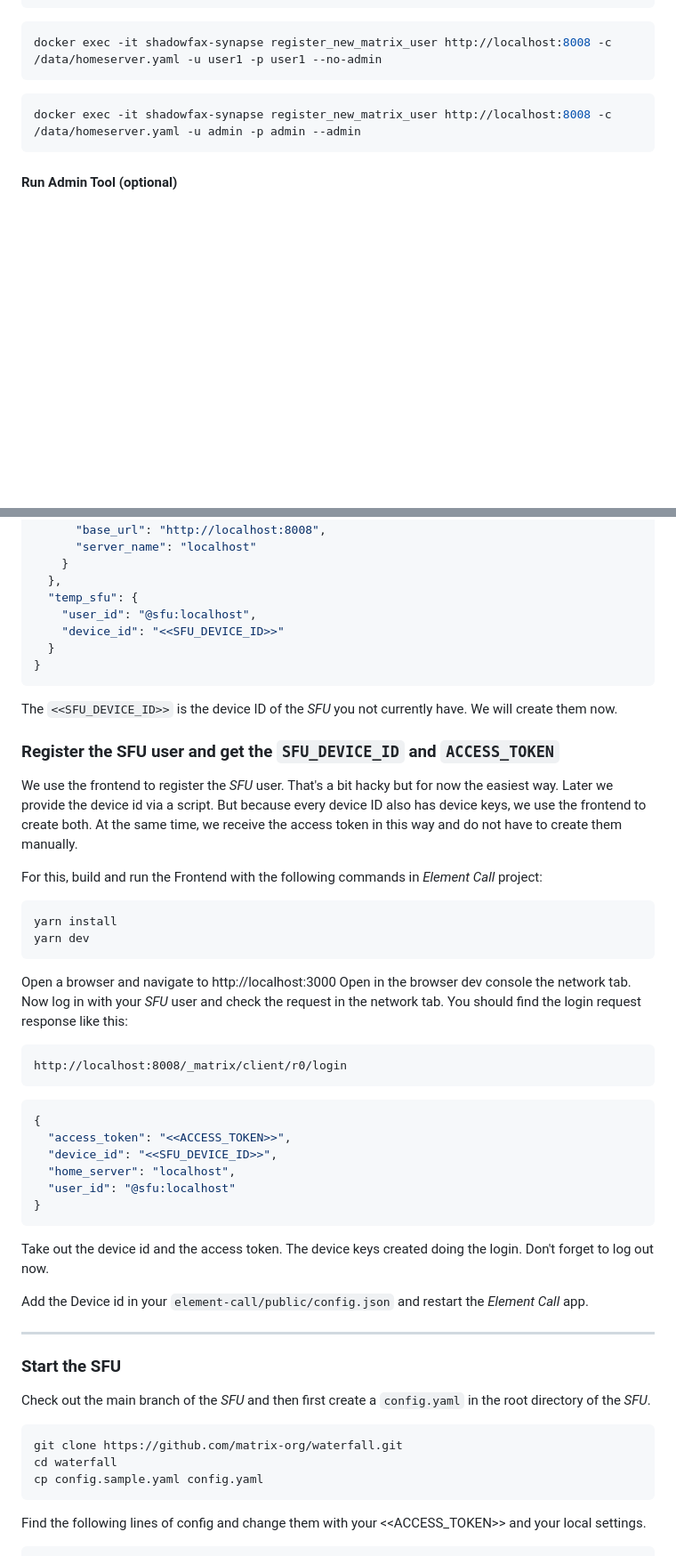
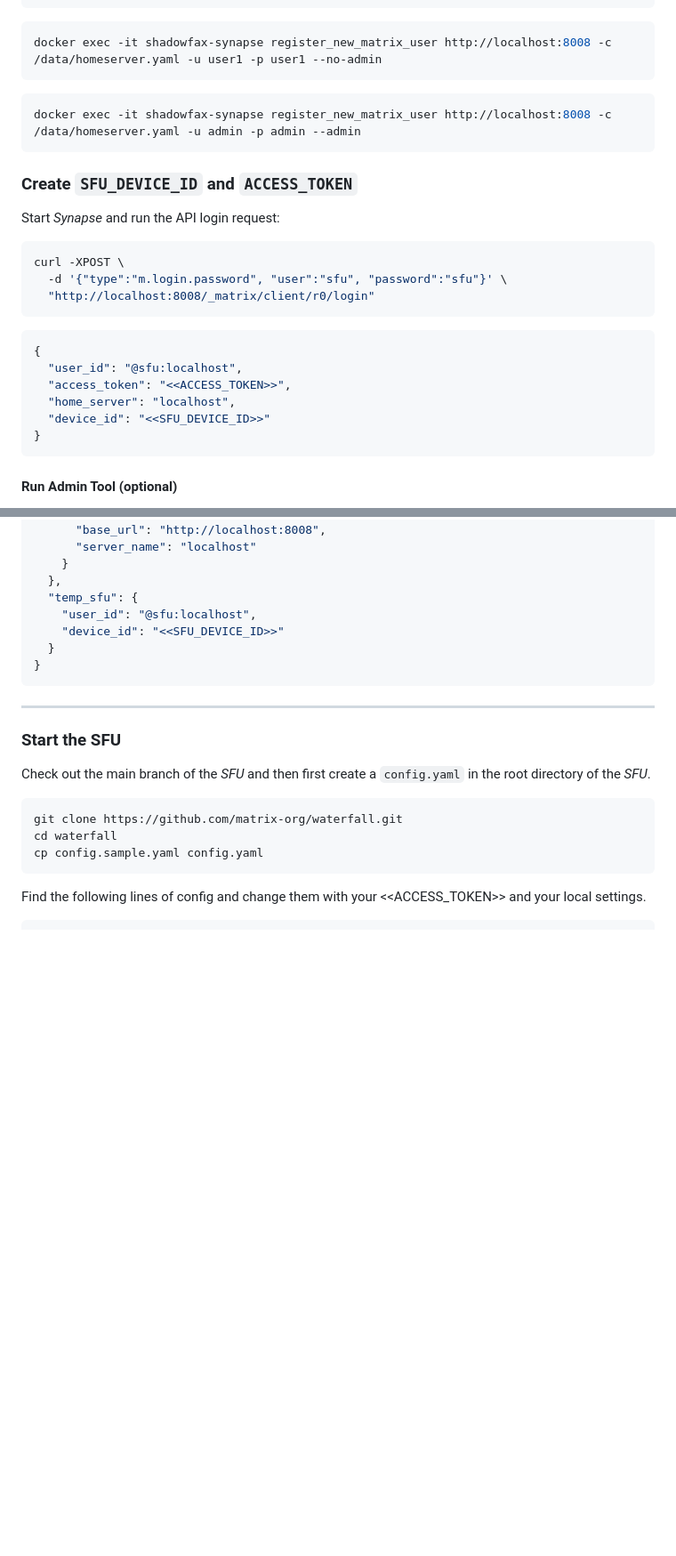
Before and after one commit to matrix-org/waterfall, a Markdown page: doc/development.md, 2 parts joined by grey strips. Shown: that part at 89% size. GitHub-like rendering; blank space fills up the shorter version.

Commit message:
set up: no need anymore to register device keys for SFU

````diff
--- a/doc/development.md
+++ b/doc/development.md
@@ -94,6 +94,24 @@ docker exec -it shadowfax-synapse register_new_matrix_user http://localhost:8008
 docker exec -it shadowfax-synapse register_new_matrix_user http://localhost:8008 -c /data/homeserver.yaml -u admin -p admin --admin
 ```
 
+### Create `SFU_DEVICE_ID` and `ACCESS_TOKEN`
+
+Start _Synapse_ and run the API login request:
+
+```shell
+curl -XPOST \
+  -d '{"type":"m.login.password", "user":"sfu", "password":"sfu"}' \
+  "http://localhost:8008/_matrix/client/r0/login"
+```
+```json
+{
+  "user_id": "@sfu:localhost",
+  "access_token": "<<ACCESS_TOKEN>>",
+  "home_server": "localhost",
+  "device_id": "<<SFU_DEVICE_ID>>"
+}
+```
+
 #### Run Admin Tool (optional)
 
 Sometimes it is nice to see what happen in the Homeserver.
@@ -142,46 +160,6 @@ Create a config file (`element-call/public/config.json`) in the public folder of
 }
 ```
 
-The `<<SFU_DEVICE_ID>>` is the device ID of the _SFU_ you not currently have.
-We will create them now.
-
-### Register the SFU user and get the `SFU_DEVICE_ID` and `ACCESS_TOKEN`
-We use the frontend to register the _SFU_ user.
-That's a bit hacky but for now the easiest way.
-Later we provide the device id via a script.
-But because every device ID also has device keys, we use the frontend to create both.
-At the same time, we receive the access token in this way and do not have to create them manually.
-
-For this, build and run the Frontend with the following commands in _Element Call_ project:
-
-```
-yarn install
-yarn dev
-```
-
-Open a browser and navigate to http://localhost:3000
-Open in the browser dev console the network tab.
-Now log in with your _SFU_ user and check the request in the network tab.
-You should find the login request response like this:
-```
-http://localhost:8008/_matrix/client/r0/login
-```
-
-```json
-{
-  "access_token": "<<ACCESS_TOKEN>>",
-  "device_id": "<<SFU_DEVICE_ID>>",
-  "home_server": "localhost",
-  "user_id": "@sfu:localhost"
-}
-```
-
-Take out the device id and the access token.
-The device keys created doing the login.
-Don't forget to log out now.
-
-Add the Device id in your `element-call/public/config.json` and restart the _Element Call_ app.
-
 ---
 
 ### Start the SFU
````
